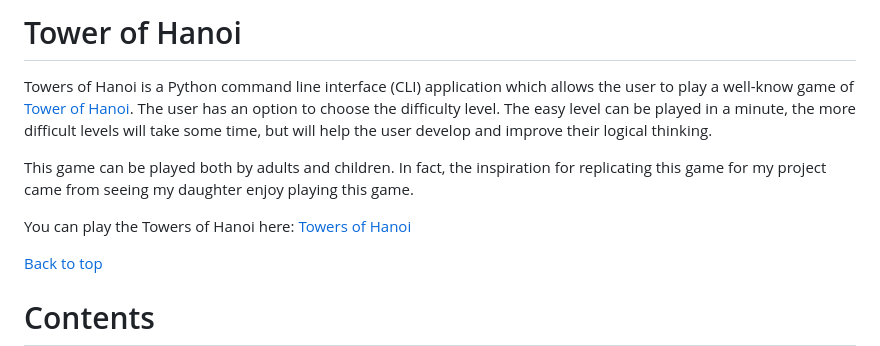
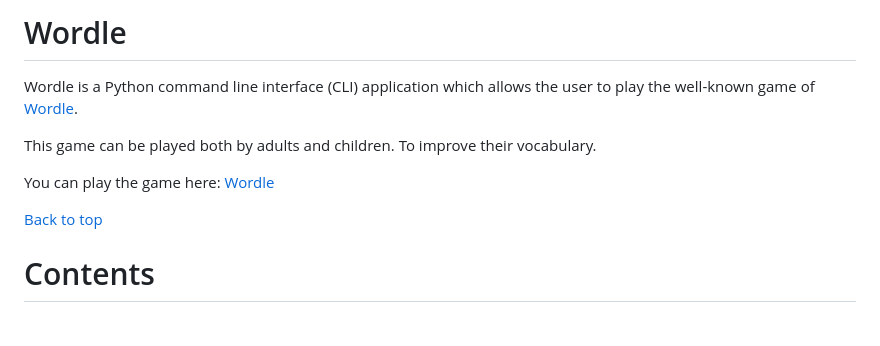
Before and after one commit to carlow78/wordle-challenge, a Markdown page: README.md, the part around the change. Drawn GitHub-style; blank space fills up the shorter version.

Commit message:
Update README.md
error committing changes

```diff
--- a/README.md
+++ b/README.md
@@ -1,11 +1,11 @@
-# Tower of Hanoi
+# Wordle
 
-Towers of Hanoi is a Python command line interface (CLI) application which allows the user to play a well-know game of <a href="https://en.wikipedia.org/wiki/Tower_of_Hanoi" target="_blank" rel="noopener">Tower of Hanoi</a>. The user has an option to choose the difficulty level. The easy level can be played in a minute, the more difficult levels will take some time, but will help the user develop and improve their logical thinking.
+Wordle is a Python command line interface (CLI) application which allows the user to play the well-known game of <a href="https://mashable.com/article/wordle-word-game-what-is-it-explained" target="_blank" rel="noopener">Wordle</a>.
 
-This game can be played both by adults and children. In fact, the inspiration for replicating this game for my project came from seeing my daughter enjoy playing this game.
+This game can be played both by adults and children. To improve their vocabulary.
 
-You can play the Towers of Hanoi here:
-[Towers of Hanoi](https://towers-of-hanoi-game.herokuapp.com/)
+You can play the game here:
+[Wordle](https://wordle-challenge-8b5fbd02f69c.herokuapp.com/)
 
 [Back to top](#contents)
 
```
